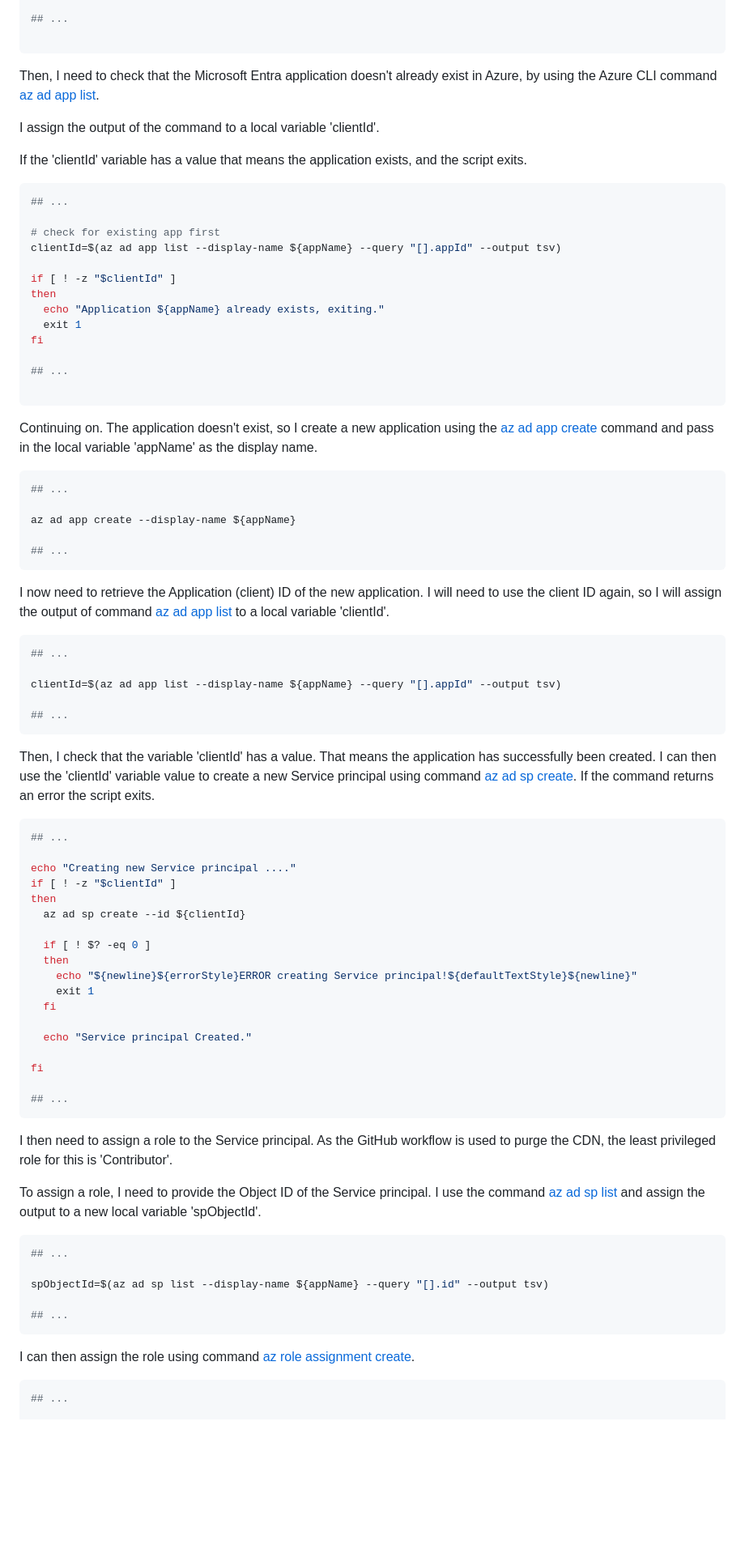
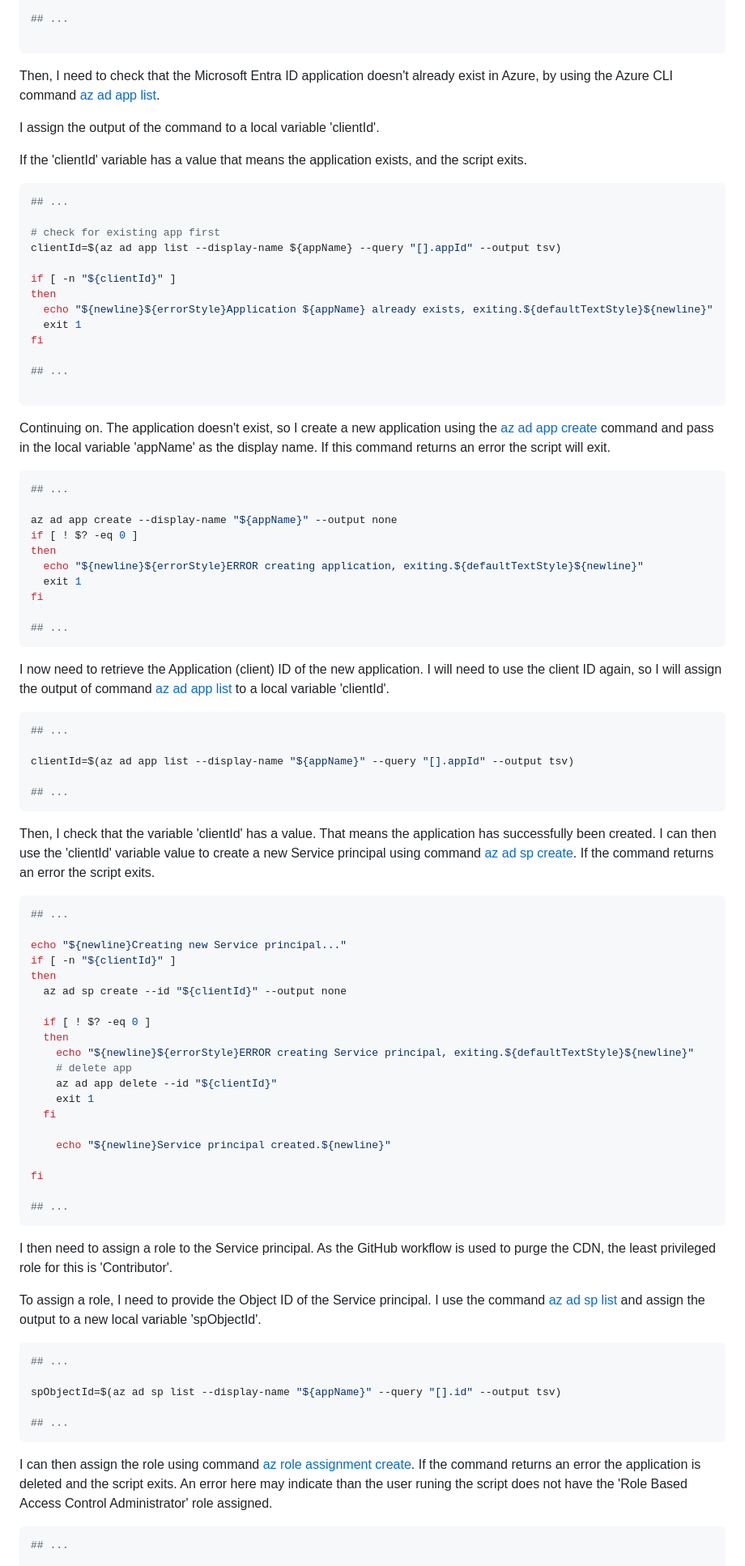
Before and after one commit to mpflynnx/static-website-azure-oidc, a Markdown page: docs/azure-oidc-setup.md, the part around the change printed below. Shown: that part at 81% size. Rendered like a GitHub page; blank space fills up the shorter version.

Commit message:
#22 Updated docs Updated to reflect changes in the bash scripts.

````diff
--- a/docs/azure-oidc-setup.md
+++ b/docs/azure-oidc-setup.md
@@ -95,7 +116,7 @@ appName=$(gh repo view --json name -q ".name")
 
 ```
 
-Then, I need to check that the Microsoft Entra application doesn't already exist in Azure, by using the Azure CLI command [az ad app list](https://learn.microsoft.com/en-us/cli/azure/ad/app?view=azure-cli-latest#az-ad-app-list).
+Then, I need to check that the Microsoft Entra ID application doesn't already exist in Azure, by using the Azure CLI command [az ad app list](https://learn.microsoft.com/en-us/cli/azure/ad/app?view=azure-cli-latest#az-ad-app-list).
 
 I assign the output of the command to a local variable 'clientId'.
 
@@ -107,9 +128,9 @@ If the 'clientId' variable has a value that means the application exists, and th
 # check for existing app first
 clientId=$(az ad app list --display-name ${appName} --query "[].appId" --output tsv)
 
-if [ ! -z "$clientId" ]
+if [ -n "${clientId}" ]
 then
-  echo "Application ${appName} already exists, exiting."
+  echo "${newline}${errorStyle}Application ${appName} already exists, exiting.${defaultTextStyle}${newline}"
   exit 1
 fi
 
@@ -117,13 +138,18 @@ fi
 
 ```
 
-Continuing on. The application doesn't exist, so I create a new application using the [az ad app create](https://learn.microsoft.com/en-us/cli/azure/ad/app?view=azure-cli-latest#az-ad-app-create) command and pass in the local variable 'appName' as the display name.
+Continuing on. The application doesn't exist, so I create a new application using the [az ad app create](https://learn.microsoft.com/en-us/cli/azure/ad/app?view=azure-cli-latest#az-ad-app-create) command and pass in the local variable 'appName' as the display name. If this command returns an error the script will exit.
 
 
 ```bash
 ## ...
 
-az ad app create --display-name ${appName}
+az ad app create --display-name "${appName}" --output none
+if [ ! $? -eq 0 ]
+then
+  echo "${newline}${errorStyle}ERROR creating application, exiting.${defaultTextStyle}${newline}"
+  exit 1
+fi
 
 ## ...
 ```
@@ -133,7 +159,7 @@ I now need to retrieve the Application (client) ID of the new application. I wil
 ```bash
 ## ...
 
-clientId=$(az ad app list --display-name ${appName} --query "[].appId" --output tsv)
+clientId=$(az ad app list --display-name "${appName}" --query "[].appId" --output tsv)
 
 ## ...
 ```
@@ -143,18 +169,20 @@ Then, I check that the variable 'clientId' has a value. That means the applicati
 ```bash
 ## ...
 
-echo "Creating new Service principal ...."
-if [ ! -z "$clientId" ]
+echo "${newline}Creating new Service principal..."
+if [ -n "${clientId}" ]
 then
-  az ad sp create --id ${clientId}
+  az ad sp create --id "${clientId}" --output none
 
   if [ ! $? -eq 0 ]
   then
-    echo "${newline}${errorStyle}ERROR creating Service principal!${defaultTextStyle}${newline}"
+    echo "${newline}${errorStyle}ERROR creating Service principal, exiting.${defaultTextStyle}${newline}"
+    # delete app
+    az ad app delete --id "${clientId}"
     exit 1
   fi
 
-  echo "Service principal Created."
+    echo "${newline}Service principal created.${newline}"
 
 fi
 
@@ -168,12 +196,12 @@ To assign a role, I need to provide the Object ID of the Service principal. I us
 ```bash
 ## ...
 
-spObjectId=$(az ad sp list --display-name ${appName} --query "[].id" --output tsv)
+spObjectId=$(az ad sp list --display-name "${appName}" --query "[].id" --output tsv)
 
 ## ...
 ```
 
-I can then assign the role using command [az role assignment create](https://learn.microsoft.com/en-us/cli/azure/role/assignment?view=azure-cli-latest#az-role-assignment-create).
+I can then assign the role using command [az role assignment create](https://learn.microsoft.com/en-us/cli/azure/role/assignment?view=azure-cli-latest#az-role-assignment-create). If the command returns an error the application is deleted and the script exits. An error here may indicate than the user runing the script does not have the 'Role Based Access Control Administrator' role assigned.
 
 ```bash
 ## ...
````
Also changed, not shown: other parts of docs/azure-oidc-setup.md (+54 -6 lines), docs/adding-secrets-to-repository.md (+44 -16 lines), docs/gitpod-development-environment.md (+75 -4 lines).
